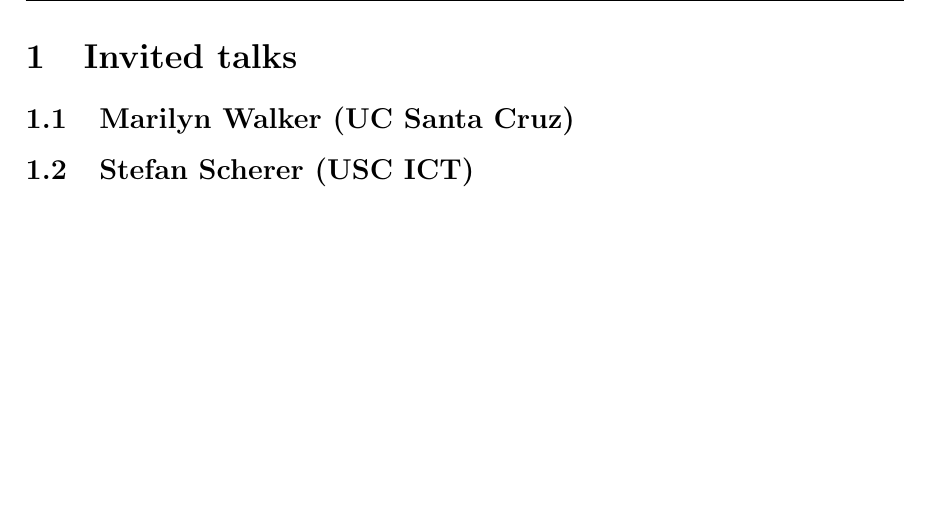
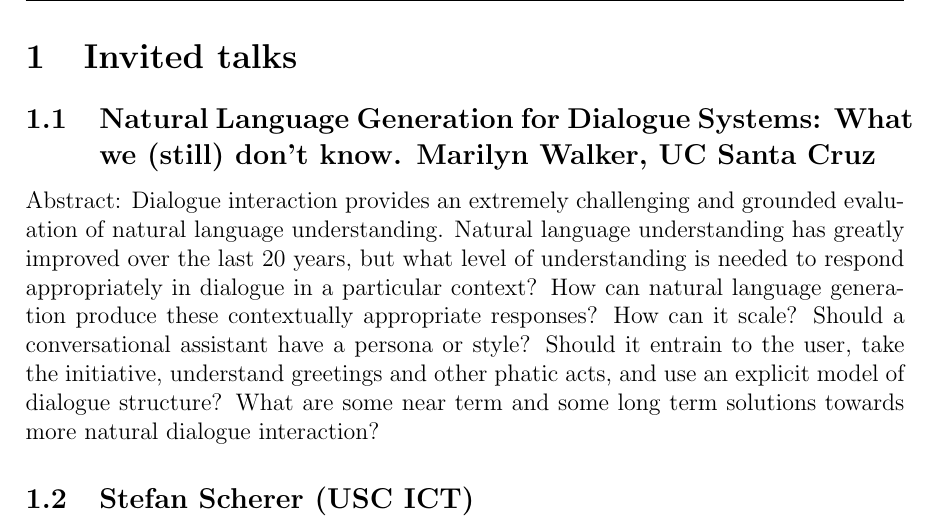
Before and after one commit to yrrsds/proceedings2016, a LaTeX document (proceedings.tex): part of page 6 of 59, cut so that both start at the same text, the shorter picture padded with empty space. Compiled offline with pdfLaTeX.

Commit message:
marilyn walker abstract

```diff
--- a/proceedings.tex
+++ b/proceedings.tex
@@ -128,7 +128,10 @@
 %%%%%%%%%%%%%%%%%%%%%%%%%%%%%%%%%%%%%%%%%%%%%%%%%%%%%%%%%%%%%%%%%%%%%%%%%%%%%%%%%%%%%%%%%
 
 \section{Invited talks}
-\subsection{Marilyn Walker (UC Santa Cruz)}
+\subsection{Natural Language Generation for Dialogue Systems: What we (still) don't know. Marilyn Walker, UC Santa Cruz}
+Abstract:  Dialogue interaction provides an extremely challenging and grounded evaluation of natural language understanding. Natural language understanding has greatly improved over the last 20 years, but what level of understanding is needed to respond appropriately in dialogue in a particular context? How can natural language generation produce these contextually appropriate responses? How can it scale? Should a conversational assistant have a persona or style? Should it entrain to the user, take the initiative, understand greetings and other phatic acts, and use an explicit model of dialogue structure? What are some near term and some
+long term solutions towards more natural dialogue interaction?
+
 \subsection{Stefan Scherer (USC ICT)}
 \subsection{Gokhan Tur (Google Research)}
 
```
